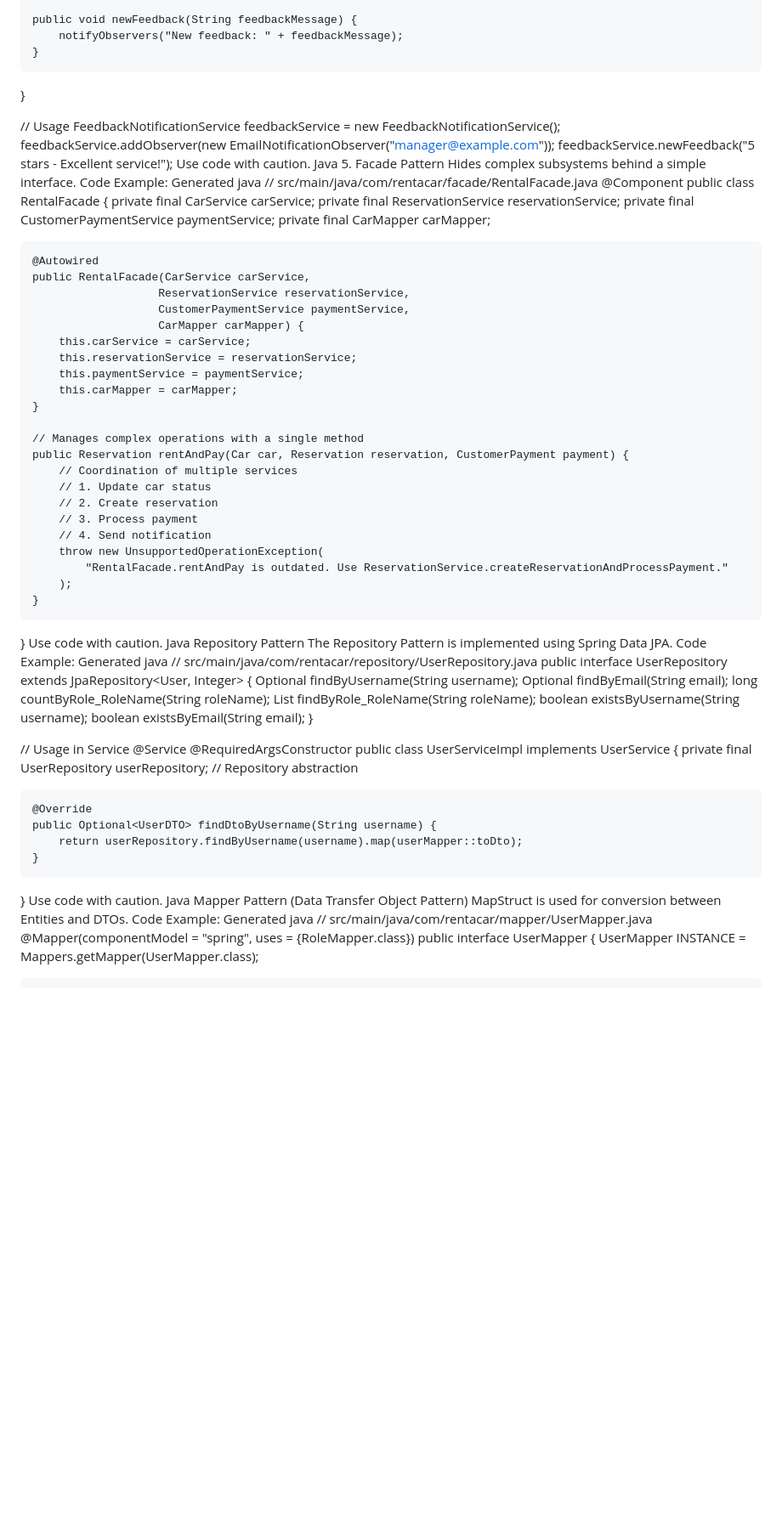
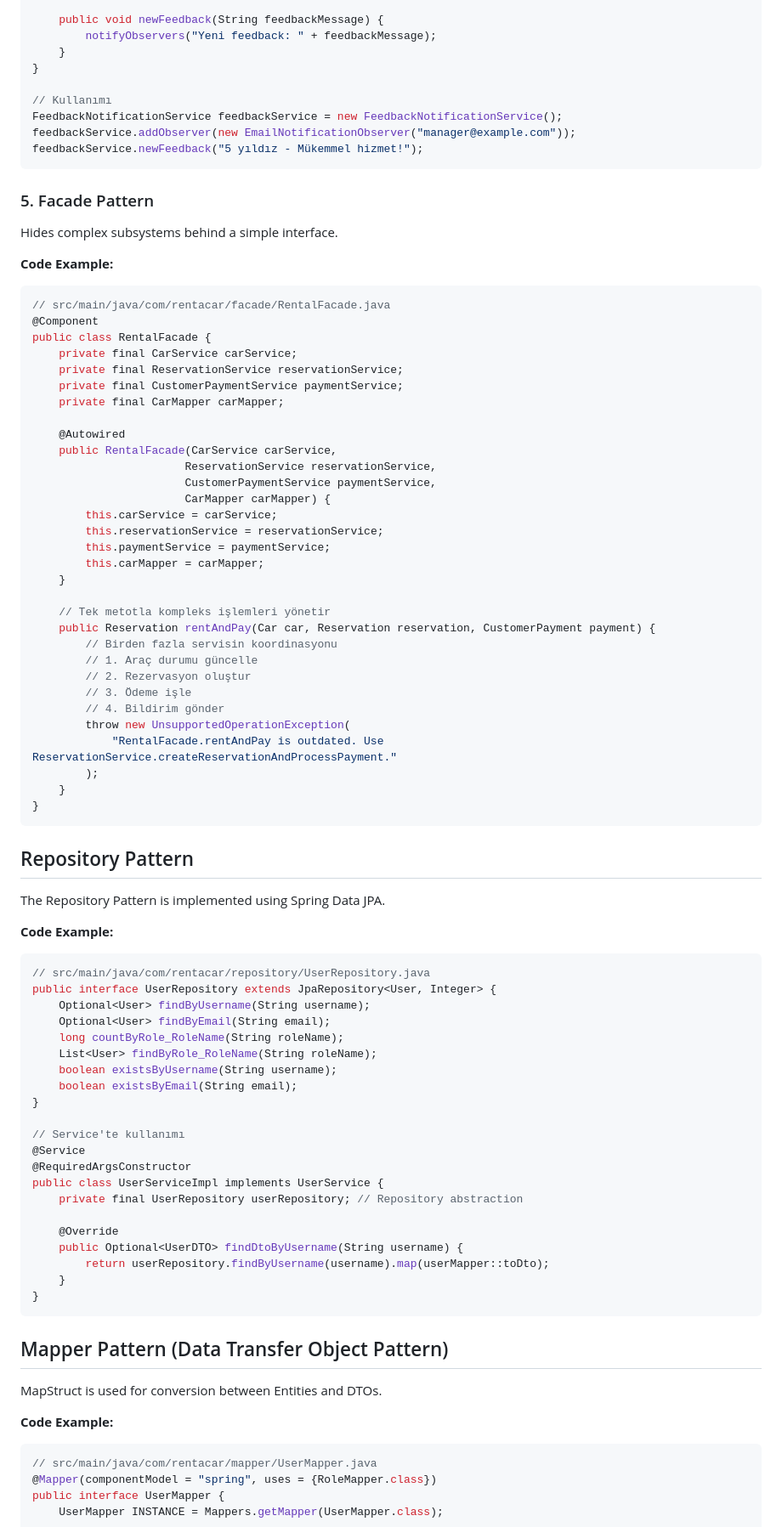
Before and after one commit to emirerdogan3/Car-Rental-Project-Springboot, a Markdown page: README.md, the part around the change printed below. Shown: that part at 85% size. Rendered like a GitHub page; blank space fills up the shorter version.

````diff
--- a/README.md
+++ b/README.md
@@ -712,20 +726,21 @@ public class FeedbackNotificationService implements NotificationSubject {
     }
 
     public void newFeedback(String feedbackMessage) {
-        notifyObservers("New feedback: " + feedbackMessage);
+        notifyObservers("Yeni feedback: " + feedbackMessage);
     }
 }
 
-// Usage
+// Kullanımı
 FeedbackNotificationService feedbackService = new FeedbackNotificationService();
 feedbackService.addObserver(new EmailNotificationObserver("manager@example.com"));
-feedbackService.newFeedback("5 stars - Excellent service!");
-Use code with caution.
-Java
-5. Facade Pattern
+feedbackService.newFeedback("5 yıldız - Mükemmel hizmet!");
+```
+
+### 5. Facade Pattern
 Hides complex subsystems behind a simple interface.
-Code Example:
-Generated java
+
+**Code Example:**
+```java
 // src/main/java/com/rentacar/facade/RentalFacade.java
 @Component
 public class RentalFacade {
@@ -745,24 +760,25 @@ public class RentalFacade {
         this.carMapper = carMapper;
     }
 
-    // Manages complex operations with a single method
+    // Tek metotla kompleks işlemleri yönetir
     public Reservation rentAndPay(Car car, Reservation reservation, CustomerPayment payment) {
-        // Coordination of multiple services
-        // 1. Update car status
-        // 2. Create reservation
-        // 3. Process payment
-        // 4. Send notification
+        // Birden fazla servisin koordinasyonu
+        // 1. Araç durumu güncelle
+        // 2. Rezervasyon oluştur
+        // 3. Ödeme işle
+        // 4. Bildirim gönder
         throw new UnsupportedOperationException(
             "RentalFacade.rentAndPay is outdated. Use ReservationService.createReservationAndProcessPayment."
         );
     }
 }
-Use code with caution.
-Java
-Repository Pattern
+```
+
+## Repository Pattern
 The Repository Pattern is implemented using Spring Data JPA.
-Code Example:
-Generated java
+
+**Code Example:**
+```java
 // src/main/java/com/rentacar/repository/UserRepository.java
 public interface UserRepository extends JpaRepository<User, Integer> {
     Optional<User> findByUsername(String username);
@@ -773,7 +789,7 @@ public interface UserRepository extends JpaRepository<User, Integer> {
     boolean existsByEmail(String email);
 }
 
-// Usage in Service
+// Service'te kullanımı
 @Service
 @RequiredArgsConstructor
 public class UserServiceImpl implements UserService {
@@ -784,12 +800,13 @@ public class UserServiceImpl implements UserService {
         return userRepository.findByUsername(username).map(userMapper::toDto);
     }
 }
-Use code with caution.
-Java
-Mapper Pattern (Data Transfer Object Pattern)
+```
+
+## Mapper Pattern (Data Transfer Object Pattern)
 MapStruct is used for conversion between Entities and DTOs.
-Code Example:
-Generated java
+
+**Code Example:**
+```java
 // src/main/java/com/rentacar/mapper/UserMapper.java
 @Mapper(componentModel = "spring", uses = {RoleMapper.class})
 public interface UserMapper {
````
Also changed, not shown: other parts of README.md (+107 -89 lines).
